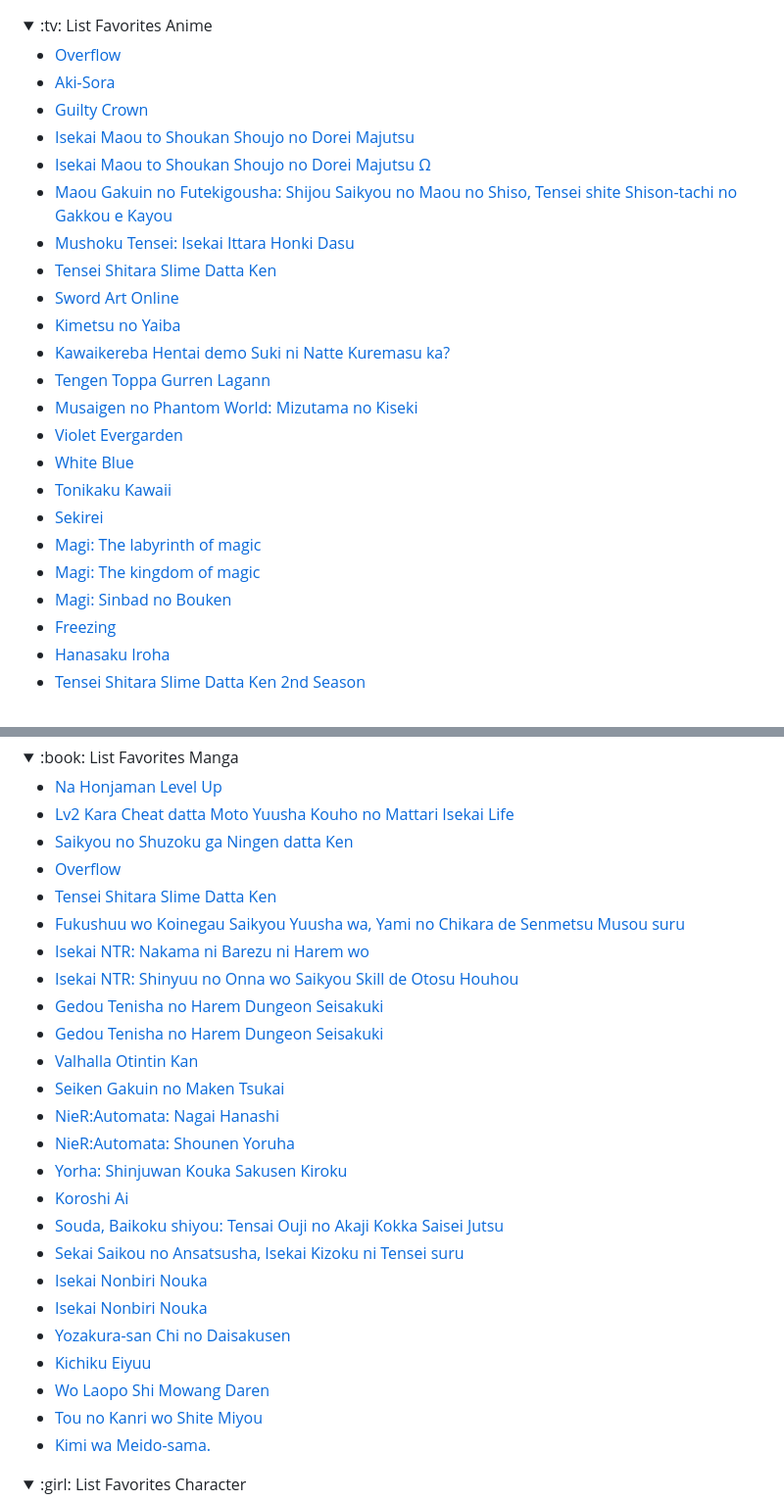
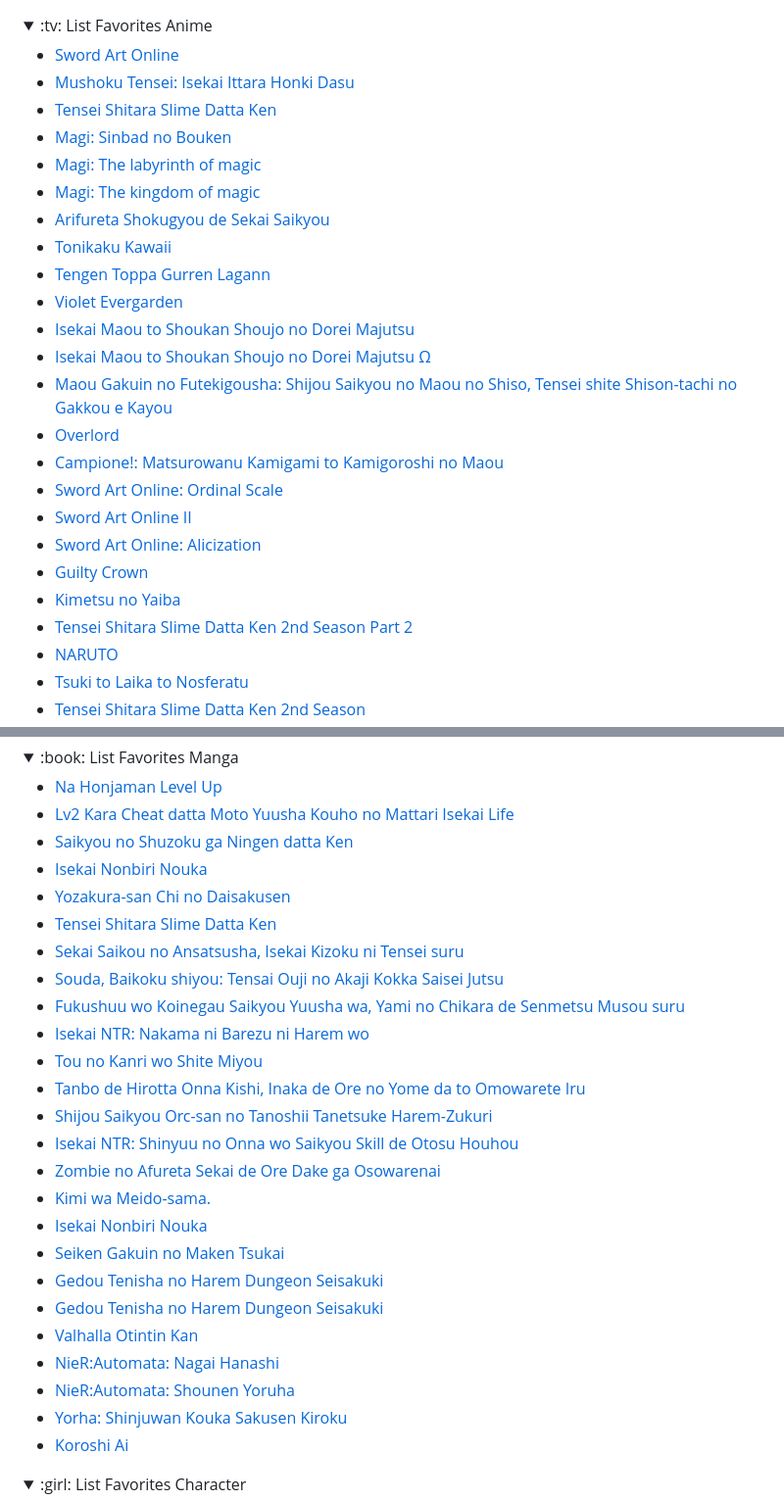
Before and after one commit to zYxDevs/zYxDevs, a Markdown page: AniList.md, 2 parts joined by grey strips. Shown at 98% size. Rendered like a GitHub page; folded sections open.

Commit message:
Kawaii desune~

```diff
--- a/AniList.md
+++ b/AniList.md
@@ -2,26 +2,27 @@
 <summary>:tv: List Favorites Anime</summary>
 
 <!-- favorites_anime starts -->
-* [Overflow](https://anilist.co/anime/113417)
-* [Aki-Sora](https://anilist.co/anime/6987)
-* [Guilty Crown](https://anilist.co/anime/10793)
+* [Sword Art Online](https://anilist.co/anime/11757)
+* [Mushoku Tensei: Isekai Ittara Honki Dasu](https://anilist.co/anime/108465)
+* [Tensei Shitara Slime Datta Ken](https://anilist.co/anime/101280)
+* [Magi: Sinbad no Bouken](https://anilist.co/anime/21394)
+* [Magi: The labyrinth of magic](https://anilist.co/anime/14513)
+* [Magi: The kingdom of magic](https://anilist.co/anime/18115)
+* [Arifureta Shokugyou de Sekai Saikyou](https://anilist.co/anime/100668)
+* [Tonikaku Kawaii](https://anilist.co/anime/116267)
+* [Tengen Toppa Gurren Lagann](https://anilist.co/anime/2001)
+* [Violet Evergarden](https://anilist.co/anime/21827)
 * [Isekai Maou to Shoukan Shoujo no Dorei Majutsu](https://anilist.co/anime/101004)
 * [Isekai Maou to Shoukan Shoujo no Dorei Majutsu Ω](https://anilist.co/anime/117448)
 * [Maou Gakuin no Futekigousha: Shijou Saikyou no Maou no Shiso, Tensei shite Shison-tachi no Gakkou e Kayou](https://anilist.co/anime/112301)
-* [Mushoku Tensei: Isekai Ittara Honki Dasu](https://anilist.co/anime/108465)
-* [Tensei Shitara Slime Datta Ken](https://anilist.co/anime/101280)
-* [Sword Art Online](https://anilist.co/anime/11757)
+* [Overlord](https://anilist.co/anime/20832)
+* [Campione!: Matsurowanu Kamigami to Kamigoroshi no Maou](https://anilist.co/anime/12293)
+* [Sword Art Online: Ordinal Scale](https://anilist.co/anime/21403)
+* [Sword Art Online II](https://anilist.co/anime/20594)
+* [Sword Art Online: Alicization](https://anilist.co/anime/100182)
+* [Guilty Crown](https://anilist.co/anime/10793)
 * [Kimetsu no Yaiba](https://anilist.co/anime/101922)
-* [Kawaikereba Hentai demo Suki ni Natte Kuremasu ka?](https://anilist.co/anime/107961)
-* [Tengen Toppa Gurren Lagann](https://anilist.co/anime/2001)
-* [Musaigen no Phantom World: Mizutama no Kiseki](https://anilist.co/anime/21777)
-* [Violet Evergarden](https://anilist.co/anime/21827)
-* [White Blue](https://anilist.co/anime/123383)
-* [Tonikaku Kawaii](https://anilist.co/anime/116267)
-* [Sekirei](https://anilist.co/anime/4063)
-* [Magi: The labyrinth of magic](https://anilist.co/anime/14513)
-* [Magi: The kingdom of magic](https://anilist.co/anime/18115)
-* [Magi: Sinbad no Bouken](https://anilist.co/anime/21394)
-* [Freezing](https://anilist.co/anime/9367)
-* [Hanasaku Iroha](https://anilist.co/anime/9289)
+* [Tensei Shitara Slime Datta Ken 2nd Season Part 2](https://anilist.co/anime/116742)
+* [NARUTO](https://anilist.co/anime/20)
+* [Tsuki to Laika to Nosferatu](https://anilist.co/anime/131019)
 * [Tensei Shitara Slime Datta Ken 2nd Season](https://anilist.co/anime/108511)
@@ -38,28 +38,28 @@
 * [Na Honjaman Level Up](https://anilist.co/manga/105398)
 * [Lv2 Kara Cheat datta Moto Yuusha Kouho no Mattari Isekai Life](https://anilist.co/manga/107120)
 * [Saikyou no Shuzoku ga Ningen datta Ken](https://anilist.co/manga/107305)
-* [Overflow](https://anilist.co/manga/114608)
+* [Isekai Nonbiri Nouka](https://anilist.co/manga/100461)
+* [Yozakura-san Chi no Daisakusen](https://anilist.co/manga/111149)
 * [Tensei Shitara Slime Datta Ken](https://anilist.co/manga/86355)
+* [Sekai Saikou no Ansatsusha, Isekai Kizoku ni Tensei suru](https://anilist.co/manga/107604)
+* [Souda, Baikoku shiyou: Tensai Ouji no Akaji Kokka Saisei Jutsu](https://anilist.co/manga/124374)
 * [Fukushuu wo Koinegau Saikyou Yuusha wa, Yami no Chikara de Senmetsu Musou suru](https://anilist.co/manga/107780)
 * [Isekai NTR: Nakama ni Barezu ni Harem wo](https://anilist.co/manga/115043)
+* [Tou no Kanri wo Shite Miyou](https://anilist.co/manga/103736)
+* [Tanbo de Hirotta Onna Kishi, Inaka de Ore no Yome da to Omowarete Iru](https://anilist.co/manga/161493)
+* [Shijou Saikyou Orc-san no Tanoshii Tanetsuke Harem-Zukuri](https://anilist.co/manga/116809)
 * [Isekai NTR: Shinyuu no Onna wo Saikyou Skill de Otosu Houhou](https://anilist.co/manga/115042)
+* [Zombie no Afureta Sekai de Ore Dake ga Osowarenai ](https://anilist.co/manga/142538)
+* [Kimi wa Meido-sama.](https://anilist.co/manga/121700)
+* [Isekai Nonbiri Nouka](https://anilist.co/manga/100456)
+* [Seiken Gakuin no Maken Tsukai](https://anilist.co/manga/116722)
 * [Gedou Tenisha no Harem Dungeon Seisakuki](https://anilist.co/manga/140244)
 * [Gedou Tenisha no Harem Dungeon Seisakuki](https://anilist.co/manga/140243)
 * [Valhalla Otintin Kan](https://anilist.co/manga/123003)
-* [Seiken Gakuin no Maken Tsukai](https://anilist.co/manga/116722)
 * [NieR:Automata: Nagai Hanashi](https://anilist.co/manga/101853)
 * [NieR:Automata: Shounen Yoruha](https://anilist.co/manga/126597)
 * [Yorha: Shinjuwan Kouka Sakusen Kiroku](https://anilist.co/manga/127809)
 * [Koroshi Ai](https://anilist.co/manga/99435)
-* [Souda, Baikoku shiyou: Tensai Ouji no Akaji Kokka Saisei Jutsu](https://anilist.co/manga/124374)
-* [Sekai Saikou no Ansatsusha, Isekai Kizoku ni Tensei suru](https://anilist.co/manga/107604)
-* [Isekai Nonbiri Nouka](https://anilist.co/manga/100456)
-* [Isekai Nonbiri Nouka](https://anilist.co/manga/100461)
-* [Yozakura-san Chi no Daisakusen](https://anilist.co/manga/111149)
-* [Kichiku Eiyuu](https://anilist.co/manga/139415)
-* [Wo Laopo Shi Mowang Daren](https://anilist.co/manga/107966)
-* [Tou no Kanri wo Shite Miyou](https://anilist.co/manga/103736)
-* [Kimi wa Meido-sama.](https://anilist.co/manga/121700)
 <!-- favorites_manga ends -->
 
 </details>
```
Also changed, not shown: other parts of AniList.md (+20 -21 lines).
